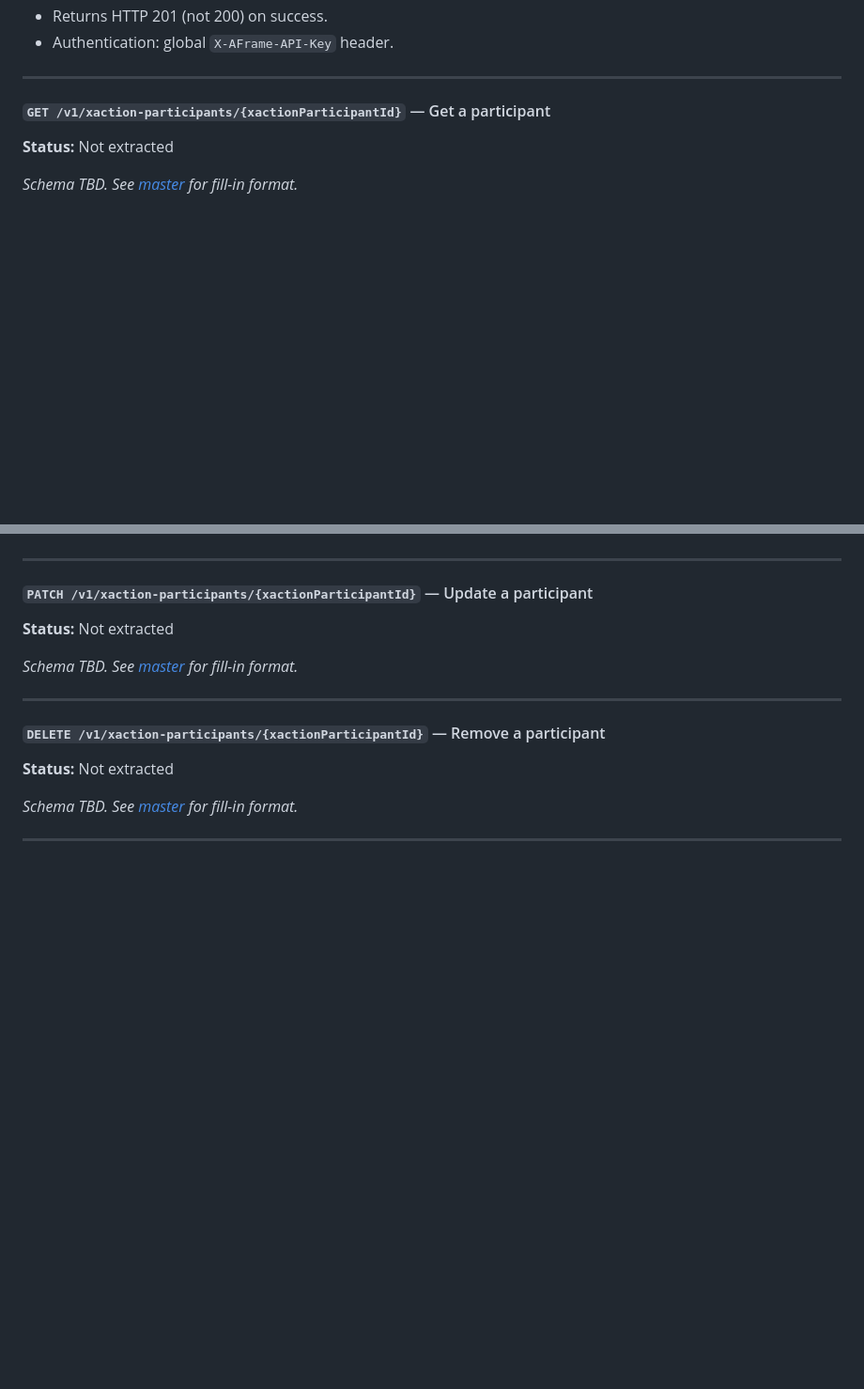
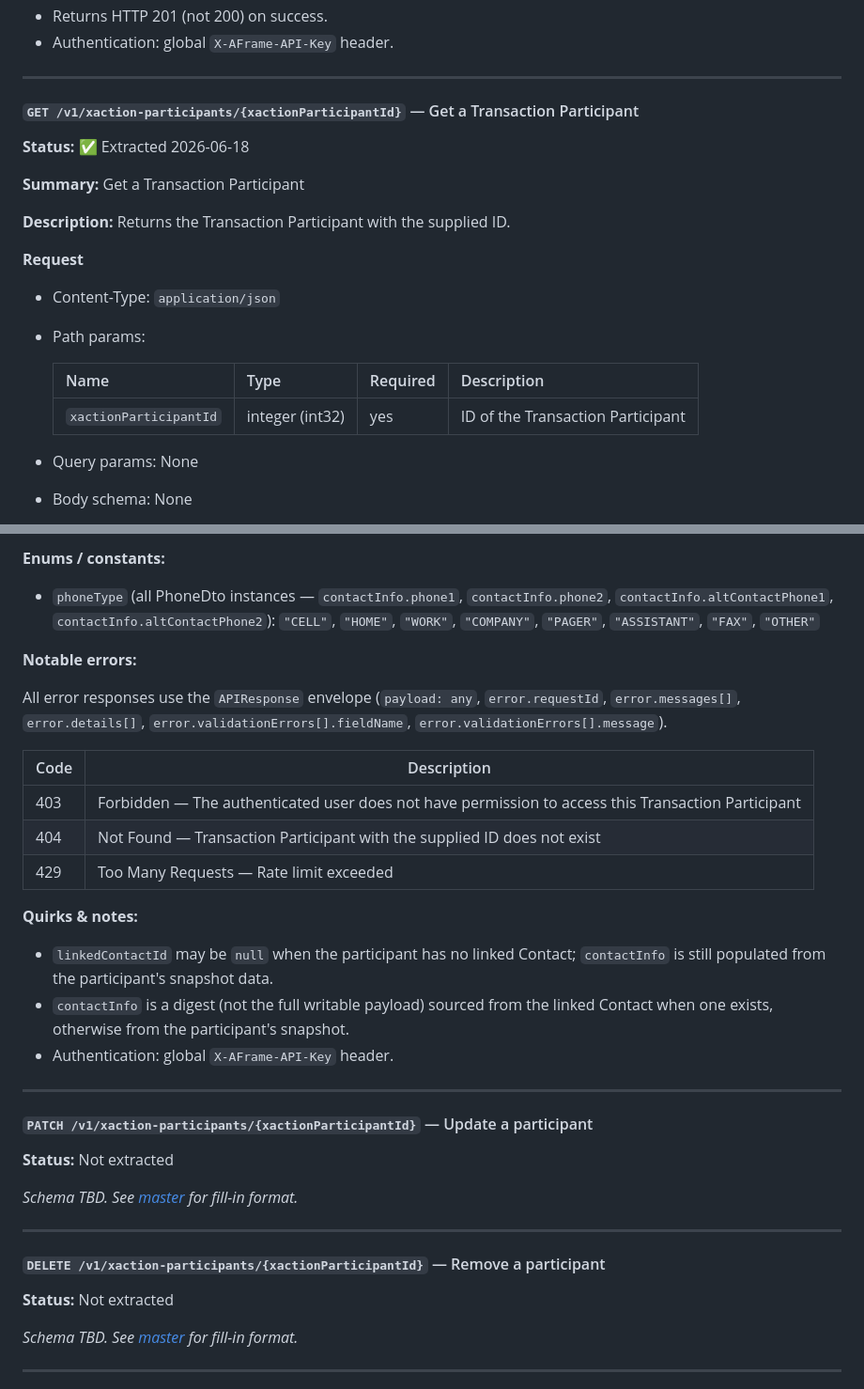
Before and after one commit to ChalkWorld/aframe-mcp-connector, a Markdown page: docs/aframe-api-reference/02-transaction-participants.md, 2 parts joined by grey strips. Shown at 94% size. Drawn GitHub-style; blank space fills up the shorter version.

```diff
--- a/docs/aframe-api-reference/02-transaction-participants.md
+++ b/docs/aframe-api-reference/02-transaction-participants.md
@@ -174,7 +174,21 @@ All error responses use the `APIResponse` envelope (`payload: any`, `error.reque
 
 ---
 
-#### `GET /v1/xaction-participants/{xactionParticipantId}` — Get a participant
-**Status:** Not extracted
+#### `GET /v1/xaction-participants/{xactionParticipantId}` — Get a Transaction Participant
+**Status:** ✅ Extracted 2026-06-18
 
-_Schema TBD. See [master](README.md#endpoint-schema-template) for fill-in format._
+**Summary:** Get a Transaction Participant
+
+**Description:** Returns the Transaction Participant with the supplied ID.
+
+**Request**
+- Content-Type: `application/json`
+- Path params:
+
+  | Name | Type | Required | Description |
+  |---|---|---|---|
+  | `xactionParticipantId` | integer (int32) | yes | ID of the Transaction Participant |
+
+- Query params: None
+- Body schema: None
+
@@ -181,3 +252,20 @@ _Schema TBD. See [master](README.md#endpoint-schema-template) for fill-in format
+**Enums / constants:**
+- `phoneType` (all PhoneDto instances — `contactInfo.phone1`, `contactInfo.phone2`, `contactInfo.altContactPhone1`, `contactInfo.altContactPhone2`): `"CELL"`, `"HOME"`, `"WORK"`, `"COMPANY"`, `"PAGER"`, `"ASSISTANT"`, `"FAX"`, `"OTHER"`
+
+**Notable errors:**
+
+All error responses use the `APIResponse` envelope (`payload: any`, `error.requestId`, `error.messages[]`, `error.details[]`, `error.validationErrors[].fieldName`, `error.validationErrors[].message`).
+
+| Code | Description |
+|---|---|
+| 403 | Forbidden — The authenticated user does not have permission to access this Transaction Participant |
+| 404 | Not Found — Transaction Participant with the supplied ID does not exist |
+| 429 | Too Many Requests — Rate limit exceeded |
+
+**Quirks & notes:**
+- `linkedContactId` may be `null` when the participant has no linked Contact; `contactInfo` is still populated from the participant's snapshot data.
+- `contactInfo` is a digest (not the full writable payload) sourced from the linked Contact when one exists, otherwise from the participant's snapshot.
+- Authentication: global `X-AFrame-API-Key` header.
 
 ---
 
```
Also changed, not shown: other parts of docs/aframe-api-reference/02-transaction-participants.md (+57 -0 lines), docs/aframe-api-reference/README.md (+1 -0 lines), handoffs/applied/2026-06-18_get-xaction-participant-by-id.md (added, +337 -0 lines).
